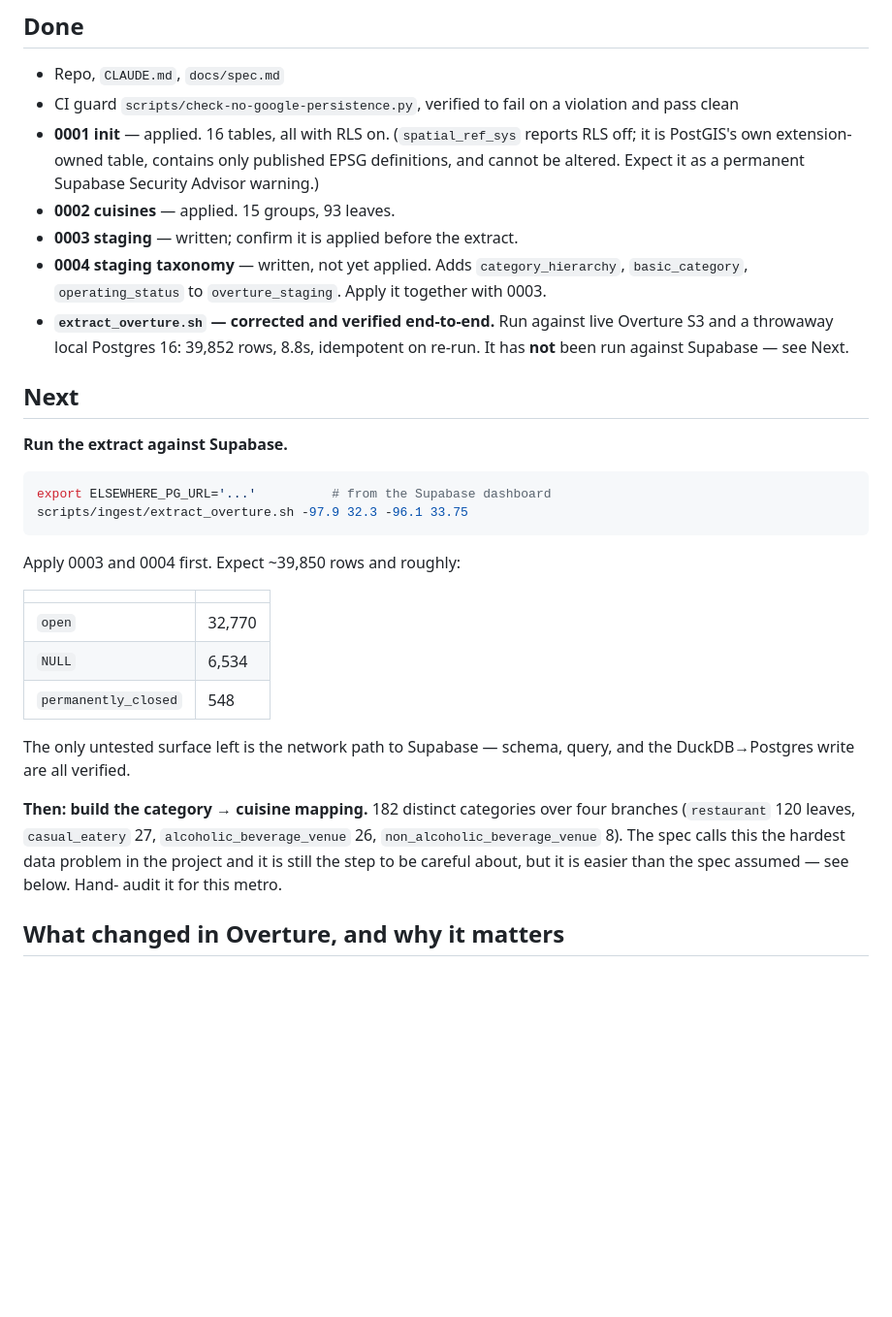
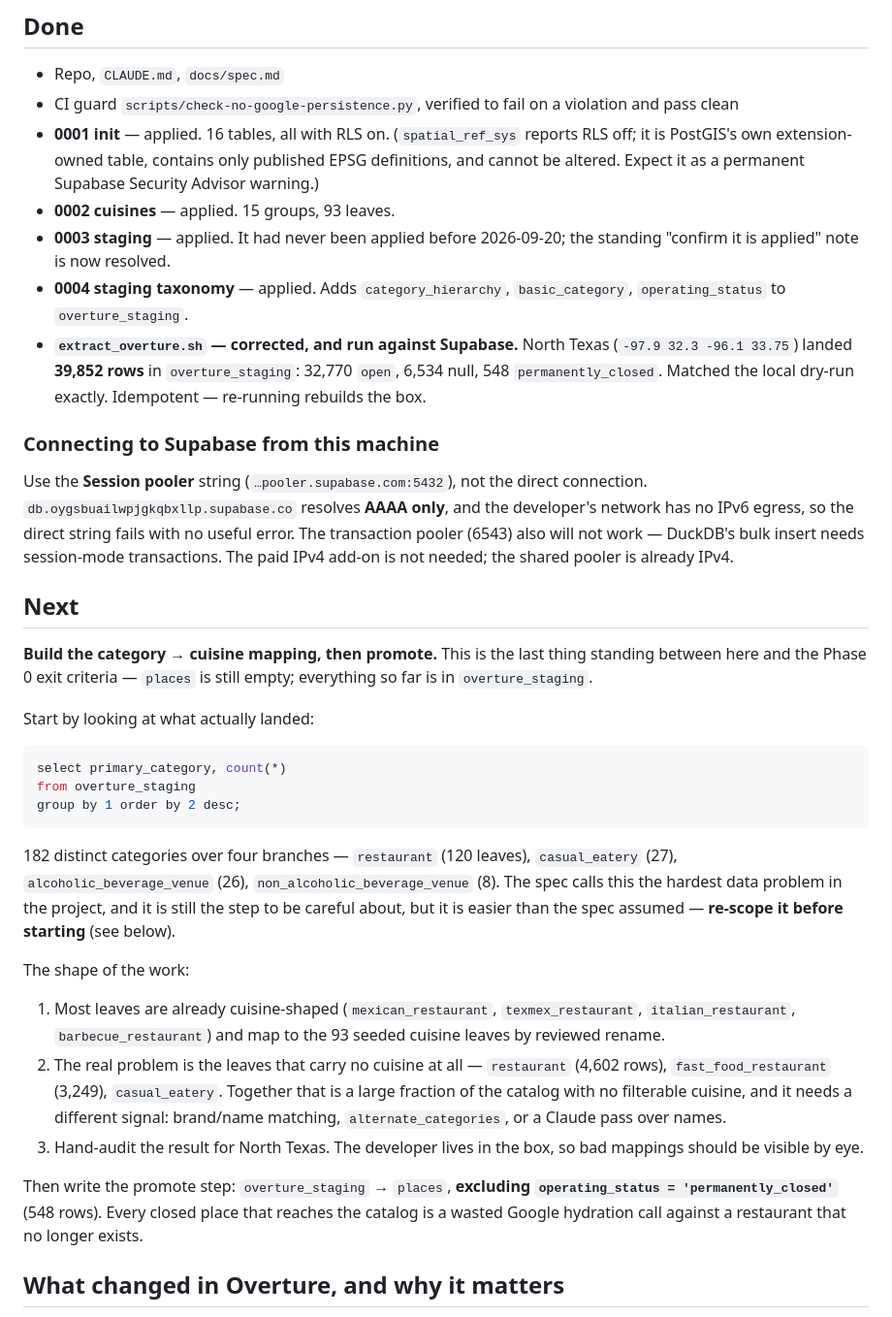
Before and after one commit to jmc2010/Elsewhere, a Markdown page: docs/STATUS.md, the part around the change. Shown at 97% size. Drawn GitHub-style; blank space fills up the shorter version.

Commit message:
North Texas catalog staged in Supabase
0003 and 0004 applied -- 0003 had never been applied, which resolves the
standing "confirm it is applied" note. Extract run against Supabase: 39,852
rows in overture_staging (32,770 open, 6,534 null, 548 permanently_closed),
matching the local dry-run exactly.

Record the connection constraint while it is fresh: the direct connection
string cannot be used from this machine. db.<ref>.supabase.co resolves AAAA
only and the developer's network has no IPv6 egress, so it fails with no
useful error. Use the session pooler; the transaction pooler will not work
either, since DuckDB's bulk insert needs session-mode transactions.

Next is the category -> cuisine mapping and the promote step. places is
still empty.

Co-Authored-By: Claude Opus 5 (1M context) <noreply@anthropic.com>

````diff
--- a/docs/STATUS.md
+++ b/docs/STATUS.md
@@ -36,40 +36,61 @@ about nine seconds.
   published EPSG definitions, and cannot be altered. Expect it as a permanent
   Supabase Security Advisor warning.)
 - **0002 cuisines** — applied. 15 groups, 93 leaves.
-- **0003 staging** — written; confirm it is applied before the extract.
-- **0004 staging taxonomy** — written, not yet applied. Adds
-  `category_hierarchy`, `basic_category`, `operating_status` to
-  `overture_staging`. Apply it together with 0003.
-- **`extract_overture.sh` — corrected and verified end-to-end.** Run against
-  live Overture S3 and a throwaway local Postgres 16: 39,852 rows, 8.8s,
-  idempotent on re-run. It has **not** been run against Supabase — see Next.
+- **0003 staging** — applied. It had never been applied before 2026-09-20;
+  the standing "confirm it is applied" note is now resolved.
+- **0004 staging taxonomy** — applied. Adds `category_hierarchy`,
+  `basic_category`, `operating_status` to `overture_staging`.
+- **`extract_overture.sh` — corrected, and run against Supabase.** North Texas
+  (`-97.9 32.3 -96.1 33.75`) landed **39,852 rows** in `overture_staging`:
+  32,770 `open`, 6,534 null, 548 `permanently_closed`. Matched the local
+  dry-run exactly. Idempotent — re-running rebuilds the box.
+
+### Connecting to Supabase from this machine
+
+Use the **Session pooler** string (`…pooler.supabase.com:5432`), not the
+direct connection. `db.oygsbuailwpjgkqbxllp.supabase.co` resolves **AAAA
+only**, and the developer's network has no IPv6 egress, so the direct string
+fails with no useful error. The transaction pooler (6543) also will not work
+— DuckDB's bulk insert needs session-mode transactions. The paid IPv4 add-on
+is not needed; the shared pooler is already IPv4.
 
 ## Next
 
-**Run the extract against Supabase.**
+**Build the category → cuisine mapping, then promote.** This is the last thing
+standing between here and the Phase 0 exit criteria — `places` is still empty;
+everything so far is in `overture_staging`.
 
-```bash
-export ELSEWHERE_PG_URL='...'          # from the Supabase dashboard
-scripts/ingest/extract_overture.sh -97.9 32.3 -96.1 33.75
+Start by looking at what actually landed:
+
+```sql
+select primary_category, count(*)
+from overture_staging
+group by 1 order by 2 desc;
 ```
 
-Apply 0003 and 0004 first. Expect ~39,850 rows and roughly:
+182 distinct categories over four branches — `restaurant` (120 leaves),
+`casual_eatery` (27), `alcoholic_beverage_venue` (26),
+`non_alcoholic_beverage_venue` (8). The spec calls this the hardest data
+problem in the project, and it is still the step to be careful about, but it
+is easier than the spec assumed — **re-scope it before starting** (see below).
 
-| | |
-|---|---|
-| `open` | 32,770 |
-| `NULL` | 6,534 |
-| `permanently_closed` | 548 |
+The shape of the work:
 
-The only untested surface left is the network path to Supabase — schema,
-query, and the DuckDB→Postgres write are all verified.
+1. Most leaves are already cuisine-shaped (`mexican_restaurant`,
+   `texmex_restaurant`, `italian_restaurant`, `barbecue_restaurant`) and map
+   to the 93 seeded cuisine leaves by reviewed rename.
+2. The real problem is the leaves that carry no cuisine at all —
+   `restaurant` (4,602 rows), `fast_food_restaurant` (3,249),
+   `casual_eatery`. Together that is a large fraction of the catalog with no
+   filterable cuisine, and it needs a different signal: brand/name matching,
+   `alternate_categories`, or a Claude pass over names.
+3. Hand-audit the result for North Texas. The developer lives in the box, so
+   bad mappings should be visible by eye.
 
-**Then: build the category → cuisine mapping.** 182 distinct categories over
-four branches (`restaurant` 120 leaves, `casual_eatery` 27,
-`alcoholic_beverage_venue` 26, `non_alcoholic_beverage_venue` 8). The spec
-calls this the hardest data problem in the project and it is still the step to
-be careful about, but it is easier than the spec assumed — see below. Hand-
-audit it for this metro.
+Then write the promote step: `overture_staging` → `places`, **excluding
+`operating_status = 'permanently_closed'`** (548 rows). Every closed place
+that reaches the catalog is a wasted Google hydration call against a
+restaurant that no longer exists.
 
 ## What changed in Overture, and why it matters
 
````
